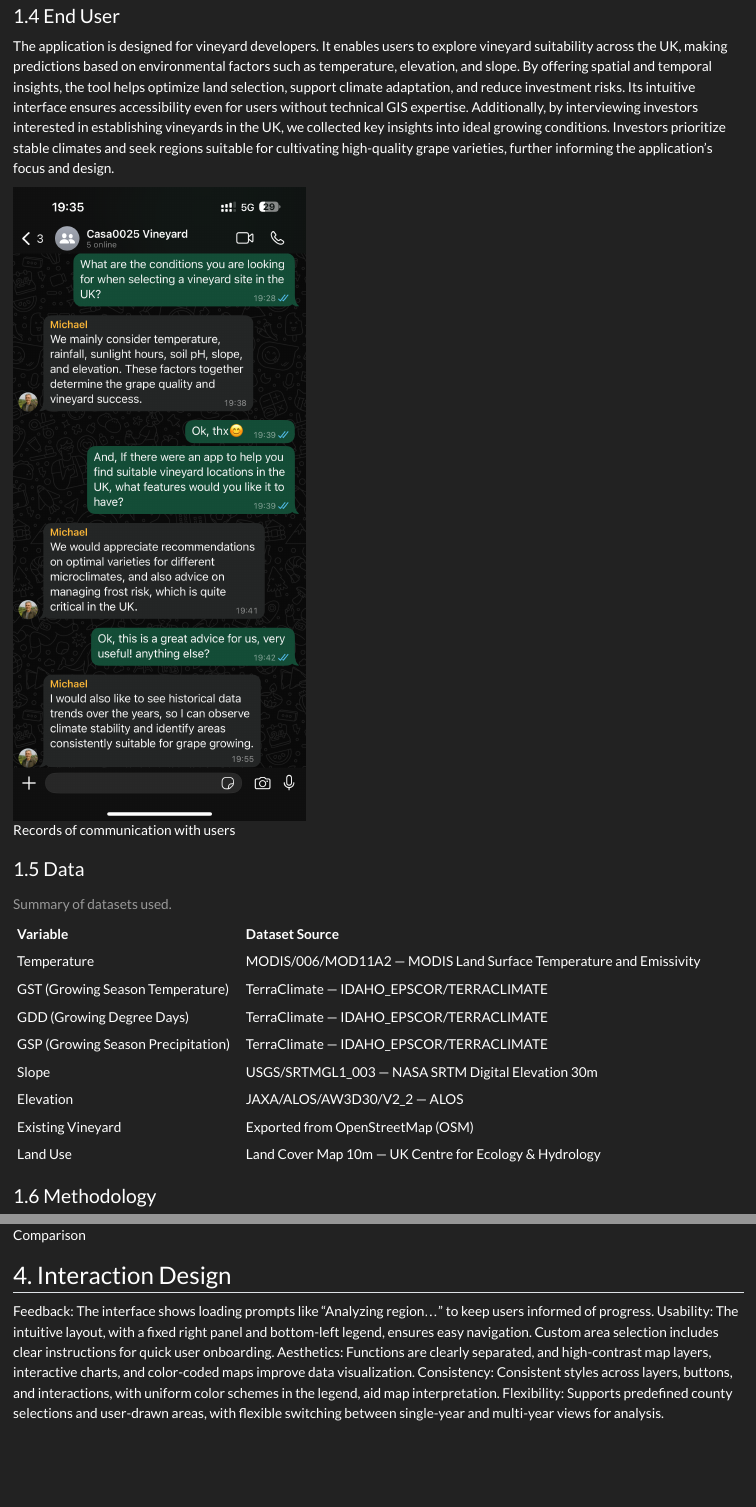
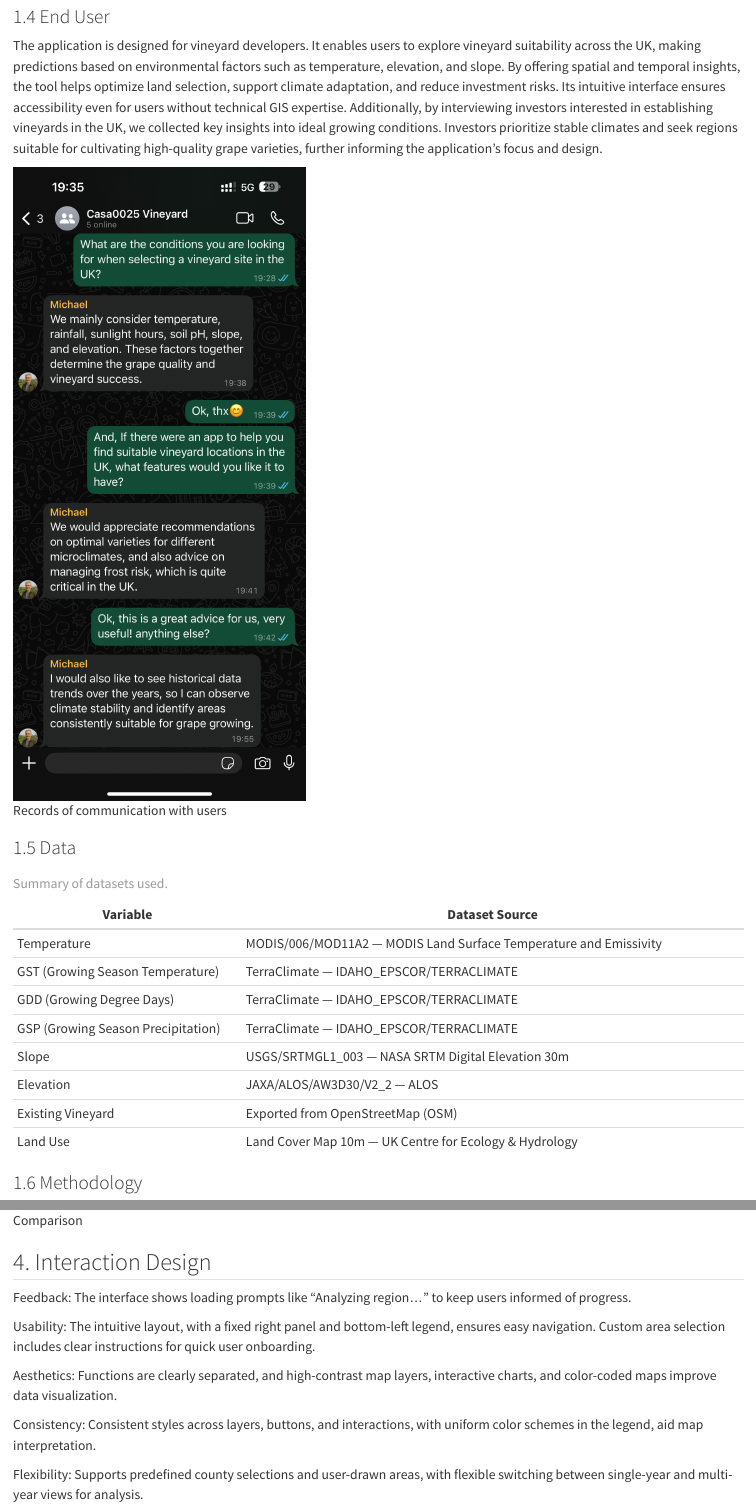
Before and after one commit to chaosun-bot/CASA0025_GroupProject-SQLMister, a Quarto document (index.qmd): the page in a window 1100 px wide, from 1110 px down, and a second part further down, joined at a grey line. Rendered offline with R 4.5, knitr and Pandoc in place of Quarto, with nearby package versions; long lines of code are wrapped.

Commit message:
Update all modified files

```diff
--- a/index.qmd
+++ b/index.qmd
@@ -1,6 +1,8 @@
 ---
 title: "CASA00025 Group Project"
-format: html
+format:
+  html:
+    theme: cosmo
 author: SQLMister group
 ---
 
```
Also changed, not shown: .quarto/idx/index.qmd.json, .quarto/idx/readme.md.json, docs/search.json, index.qmd (19 more changed lines), 3 other files.
